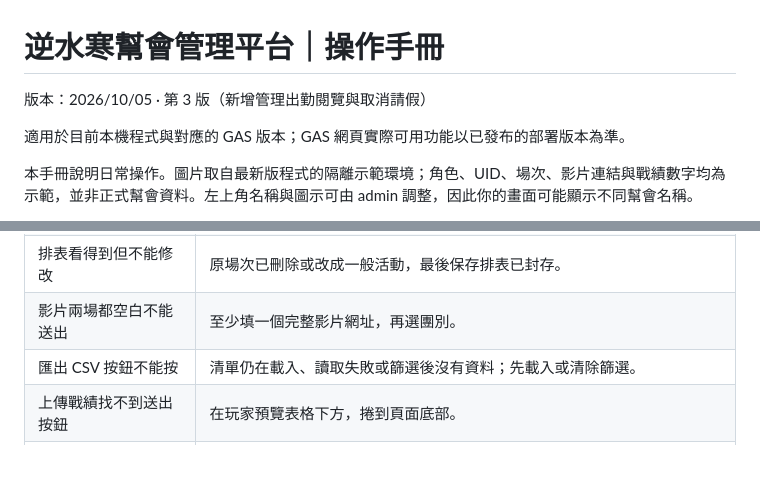
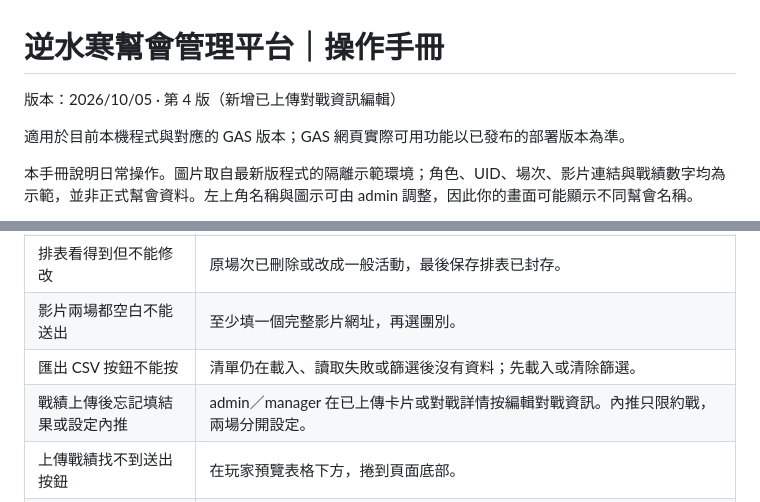
Before and after one commit to joshting-developer/GuildManager, a Markdown page: docs/操作手冊.md, 2 parts joined by grey strips. Rendered like a GitHub page; blank space fills up the shorter version.

```diff
--- a/docs/操作手冊.md
+++ b/docs/操作手冊.md
@@ -1,6 +1,6 @@
 # 逆水寒幫會管理平台｜操作手冊
 
-版本：2026/10/05 · 第 3 版（新增管理出勤閱覽與取消請假）
+版本：2026/10/05 · 第 4 版（新增已上傳對戰資訊編輯）
 
 適用於目前本機程式與對應的 GAS 版本；GAS 網頁實際可用功能以已發布的部署版本為準。
 
@@ -370,6 +386,7 @@ member／manager／admin 均可開啟「戰績閱覽」。點清單中的對戰
 | 排表看得到但不能修改 | 原場次已刪除或改成一般活動，最後保存排表已封存。 |
 | 影片兩場都空白不能送出 | 至少填一個完整影片網址，再選團別。 |
 | 匯出 CSV 按鈕不能按 | 清單仍在載入、讀取失敗或篩選後沒有資料；先載入或清除篩選。 |
+| 戰績上傳後忘記填結果或設定內推 | admin／manager 在已上傳卡片或對戰詳情按編輯對戰資訊。內推只限約戰，兩場分開設定。 |
 | 上傳戰績找不到送出按鈕 | 在玩家預覽表格下方，捲到頁面底部。 |
 | 新增成員後還是沒有舊戰績 | 清除個人分析篩選並重新載入；核對戰績名字是否完全相同、名冊是否同名多人，或紀錄是否已歸屬他人。既有 UID 匯入及改名不會觸發回填。 |
 | 個人頁選職業後沒有資料 | 這是當場職業篩選。改成所有職業、放寬日期，或按清除篩選；只修改欄位後須再按套用篩選。 |
```
Also changed, not shown: other parts of docs/操作手冊.md (+27 -11 lines), docs/README.md (+3 -1 lines), docs/manual-images/30-battle-metadata-edit.png (added), docs/manual-images/31-battle-metadata-internal.png (added), 2 other files.
